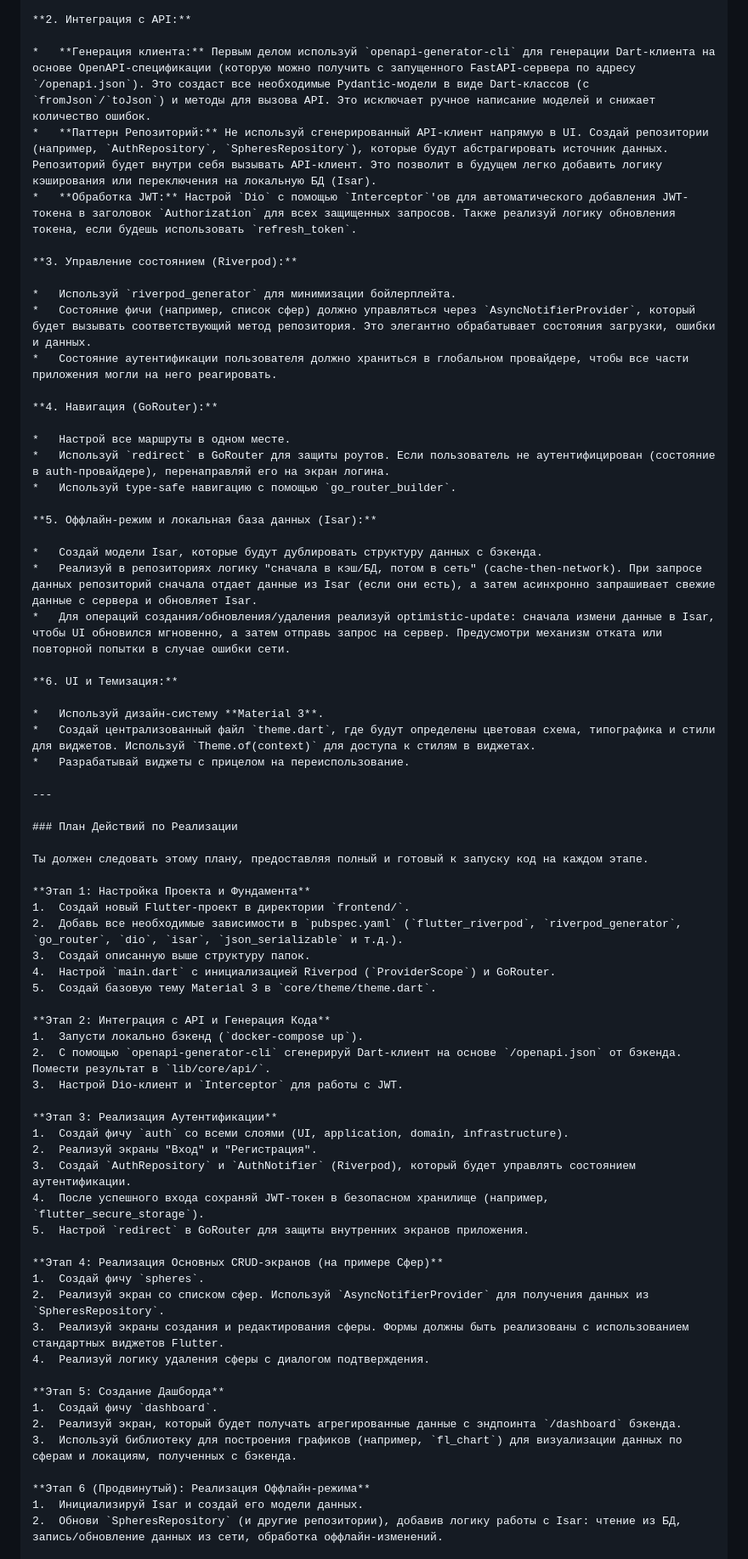
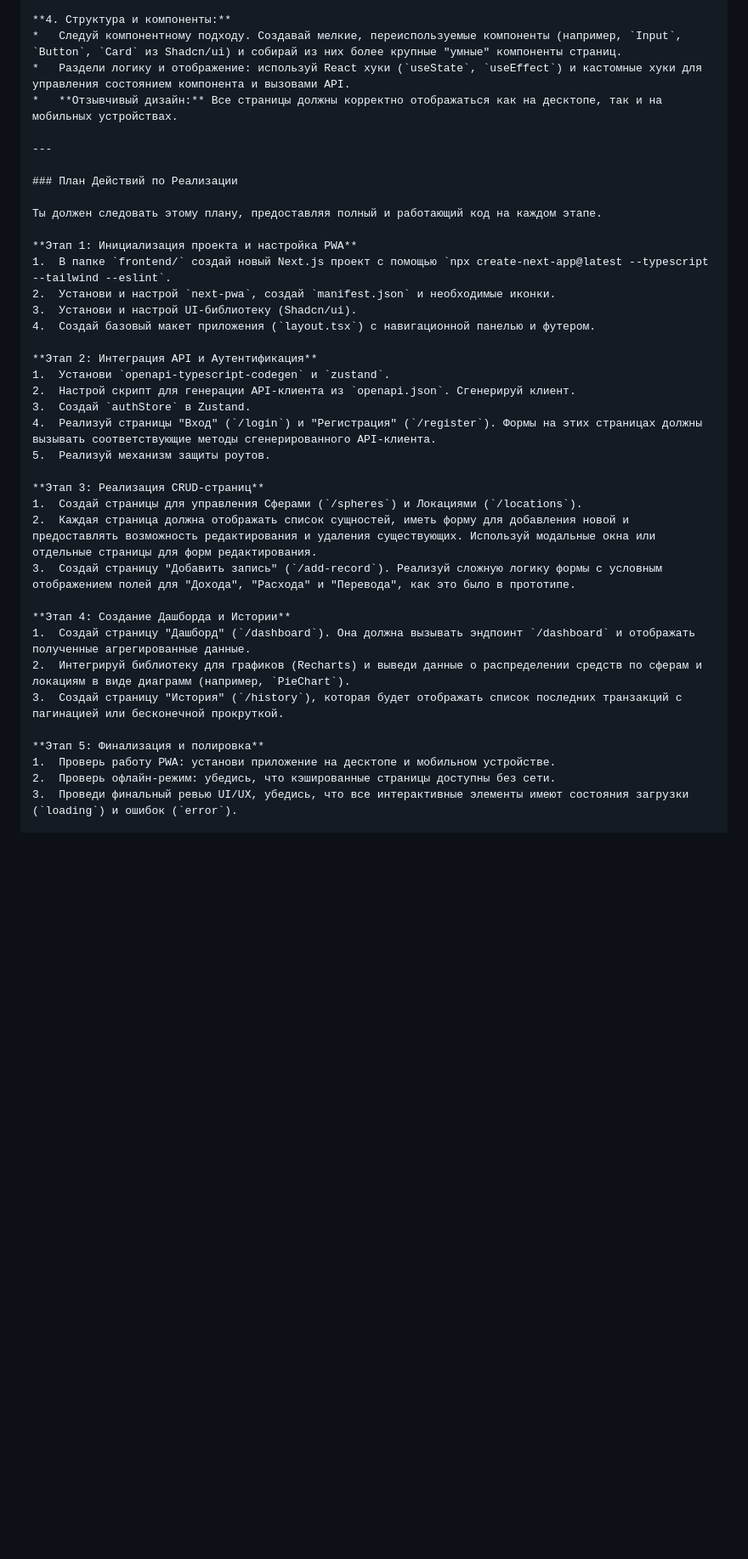
Before and after one commit to alexzhelyapov1/LifeControl, a Markdown page: README.md, the part around one of its changes. Shown at 85% size. Rendered like a GitHub page; blank space fills up the shorter version.

Commit message:
Frontend context

```diff
--- a/README.md
+++ b/README.md
@@ -427,72 +424,41 @@ docker-compose exec api pytest
 
-**2. Интеграция с API:**
-
-*   **Генерация клиента:** Первым делом используй `openapi-generator-cli` для генерации Dart-клиента на основе OpenAPI-спецификации (которую можно получить с запущенного FastAPI-сервера по адресу `/openapi.json`). Это создаст все необходимые Pydantic-модели в виде Dart-классов (с `fromJson`/`toJson`) и методы для вызова API. Это исключает ручное написание моделей и снижает количество ошибок.
-*   **Паттерн Репозиторий:** Не используй сгенерированный API-клиент напрямую в UI. Создай репозитории (например, `AuthRepository`, `SpheresRepository`), которые будут абстрагировать источник данных. Репозиторий будет внутри себя вызывать API-клиент. Это позволит в будущем легко добавить логику кэширования или переключения на локальную БД (Isar).
-*   **Обработка JWT:** Настрой `Dio` с помощью `Interceptor`'ов для автоматического добавления JWT-токена в заголовок `Authorization` для всех защищенных запросов. Также реализуй логику обновления токена, если будешь использовать `refresh_token`.
-
-**3. Управление состоянием (Riverpod):**
-
-*   Используй `riverpod_generator` для минимизации бойлерплейта.
-*   Состояние фичи (например, список сфер) должно управляться через `AsyncNotifierProvider`, который будет вызывать соответствующий метод репозитория. Это элегантно обрабатывает состояния загрузки, ошибки и данных.
-*   Состояние аутентификации пользователя должно храниться в глобальном провайдере, чтобы все части приложения могли на него реагировать.
-
-**4. Навигация (GoRouter):**
-
-*   Настрой все маршруты в одном месте.
-*   Используй `redirect` в GoRouter для защиты роутов. Если пользователь не аутентифицирован (состояние в auth-провайдере), перенаправляй его на экран логина.
-*   Используй type-safe навигацию с помощью `go_router_builder`.
-
-**5. Оффлайн-режим и локальная база данных (Isar):**
-
-*   Создай модели Isar, которые будут дублировать структуру данных с бэкенда.
-*   Реализуй в репозиториях логику "сначала в кэш/БД, потом в сеть" (cache-then-network). При запросе данных репозиторий сначала отдает данные из Isar (если они есть), а затем асинхронно запрашивает свежие данные с сервера и обновляет Isar.
-*   Для операций создания/обновления/удаления реализуй optimistic-update: сначала измени данные в Isar, чтобы UI обновился мгновенно, а затем отправь запрос на сервер. Предусмотри механизм отката или повторной попытки в случае ошибки сети.
-
-**6. UI и Темизация:**
-
-*   Используй дизайн-систему **Material 3**.
-*   Создай централизованный файл `theme.dart`, где будут определены цветовая схема, типографика и стили для виджетов. Используй `Theme.of(context)` для доступа к стилям в виджетах.
-*   Разрабатывай виджеты с прицелом на переиспользование.
+**4. Структура и компоненты:**
+*   Следуй компонентному подходу. Создавай мелкие, переиспользуемые компоненты (например, `Input`, `Button`, `Card` из Shadcn/ui) и собирай из них более крупные "умные" компоненты страниц.
+*   Раздели логику и отображение: используй React хуки (`useState`, `useEffect`) и кастомные хуки для управления состоянием компонента и вызовами API.
+*   **Отзывчивый дизайн:** Все страницы должны корректно отображаться как на десктопе, так и на мобильных устройствах.
 
 ---
 
 ### План Действий по Реализации
 
-Ты должен следовать этому плану, предоставляя полный и готовый к запуску код на каждом этапе.
+Ты должен следовать этому плану, предоставляя полный и работающий код на каждом этапе.
 
-**Этап 1: Настройка Проекта и Фундамента**
-1.  Создай новый Flutter-проект в директории `frontend/`.
-2.  Добавь все необходимые зависимости в `pubspec.yaml` (`flutter_riverpod`, `riverpod_generator`, `go_router`, `dio`, `isar`, `json_serializable` и т.д.).
-3.  Создай описанную выше структуру папок.
-4.  Настрой `main.dart` с инициализацией Riverpod (`ProviderScope`) и GoRouter.
-5.  Создай базовую тему Material 3 в `core/theme/theme.dart`.
+**Этап 1: Инициализация проекта и настройка PWA**
+1.  В папке `frontend/` создай новый Next.js проект с помощью `npx create-next-app@latest --typescript --tailwind --eslint`.
+2.  Установи и настрой `next-pwa`, создай `manifest.json` и необходимые иконки.
+3.  Установи и настрой UI-библиотеку (Shadcn/ui).
+4.  Создай базовый макет приложения (`layout.tsx`) с навигационной панелью и футером.
 
-**Этап 2: Интеграция с API и Генерация Кода**
-1.  Запусти локально бэкенд (`docker-compose up`).
-2.  С помощью `openapi-generator-cli` сгенерируй Dart-клиент на основе `/openapi.json` от бэкенда. Помести результат в `lib/core/api/`.
-3.  Настрой Dio-клиент и `Interceptor` для работы с JWT.
+**Этап 2: Интеграция API и Аутентификация**
+1.  Установи `openapi-typescript-codegen` и `zustand`.
+2.  Настрой скрипт для генерации API-клиента из `openapi.json`. Сгенерируй клиент.
+3.  Создай `authStore` в Zustand.
+4.  Реализуй страницы "Вход" (`/login`) и "Регистрация" (`/register`). Формы на этих страницах должны вызывать соответствующие методы сгенерированного API-клиента.
+5.  Реализуй механизм защиты роутов.
 
-**Этап 3: Реализация Аутентификации**
-1.  Создай фичу `auth` со всеми слоями (UI, application, domain, infrastructure).
-2.  Реализуй экраны "Вход" и "Регистрация".
-3.  Создай `AuthRepository` и `AuthNotifier` (Riverpod), который будет управлять состоянием аутентификации.
-4.  После успешного входа сохраняй JWT-токен в безопасном хранилище (например, `flutter_secure_storage`).
-5.  Настрой `redirect` в GoRouter для защиты внутренних экранов приложения.
+**Этап 3: Реализация CRUD-страниц**
+1.  Создай страницы для управления Сферами (`/spheres`) и Локациями (`/locations`).
+2.  Каждая страница должна отображать список сущностей, иметь форму для добавления новой и предоставлять возможность редактирования и удаления существующих. Используй модальные окна или отдельные страницы для форм редактирования.
+3.  Создай страницу "Добавить запись" (`/add-record`). Реализуй сложную логику формы с условным отображением полей для "Дохода", "Расхода" и "Перевода", как это было в прототипе.
 
-**Этап 4: Реализация Основных CRUD-экранов (на примере Сфер)**
-1.  Создай фичу `spheres`.
-2.  Реализуй экран со списком сфер. Используй `AsyncNotifierProvider` для получения данных из `SpheresRepository`.
-3.  Реализуй экраны создания и редактирования сферы. Формы должны быть реализованы с использованием стандартных виджетов Flutter.
-4.  Реализуй логику удаления сферы с диалогом подтверждения.
+**Этап 4: Создание Дашборда и Истории**
+1.  Создай страницу "Дашборд" (`/dashboard`). Она должна вызывать эндпоинт `/dashboard` и отображать полученные агрегированные данные.
+2.  Интегрируй библиотеку для графиков (Recharts) и выведи данные о распределении средств по сферам и локациям в виде диаграмм (например, `PieChart`).
+3.  Создай страницу "История" (`/history`), которая будет отображать список последних транзакций с пагинацией или бесконечной прокруткой.
 
-**Этап 5: Создание Дашборда**
-1.  Создай фичу `dashboard`.
-2.  Реализуй экран, который будет получать агрегированные данные с эндпоинта `/dashboard` бэкенда.
-3.  Используй библиотеку для построения графиков (например, `fl_chart`) для визуализации данных по сферам и локациям, полученных с бэкенда.
-
-**Этап 6 (Продвинутый): Реализация Оффлайн-режима**
-1.  Инициализируй Isar и создай его модели данных.
-2.  Обнови `SpheresRepository` (и другие репозитории), добавив логику работы с Isar: чтение из БД, запись/обновление данных из сети, обработка оффлайн-изменений.
+**Этап 5: Финализация и полировка**
+1.  Проверь работу PWA: установи приложение на десктопе и мобильном устройстве.
+2.  Проверь офлайн-режим: убедись, что кэшированные страницы доступны без сети.
+3.  Проведи финальный ревью UI/UX, убедись, что все интерактивные элементы имеют состояния загрузки (`loading`) и ошибок (`error`).
 
 **Заключение:**
```
Also changed, not shown: other parts of README.md (+29 -32 lines).
